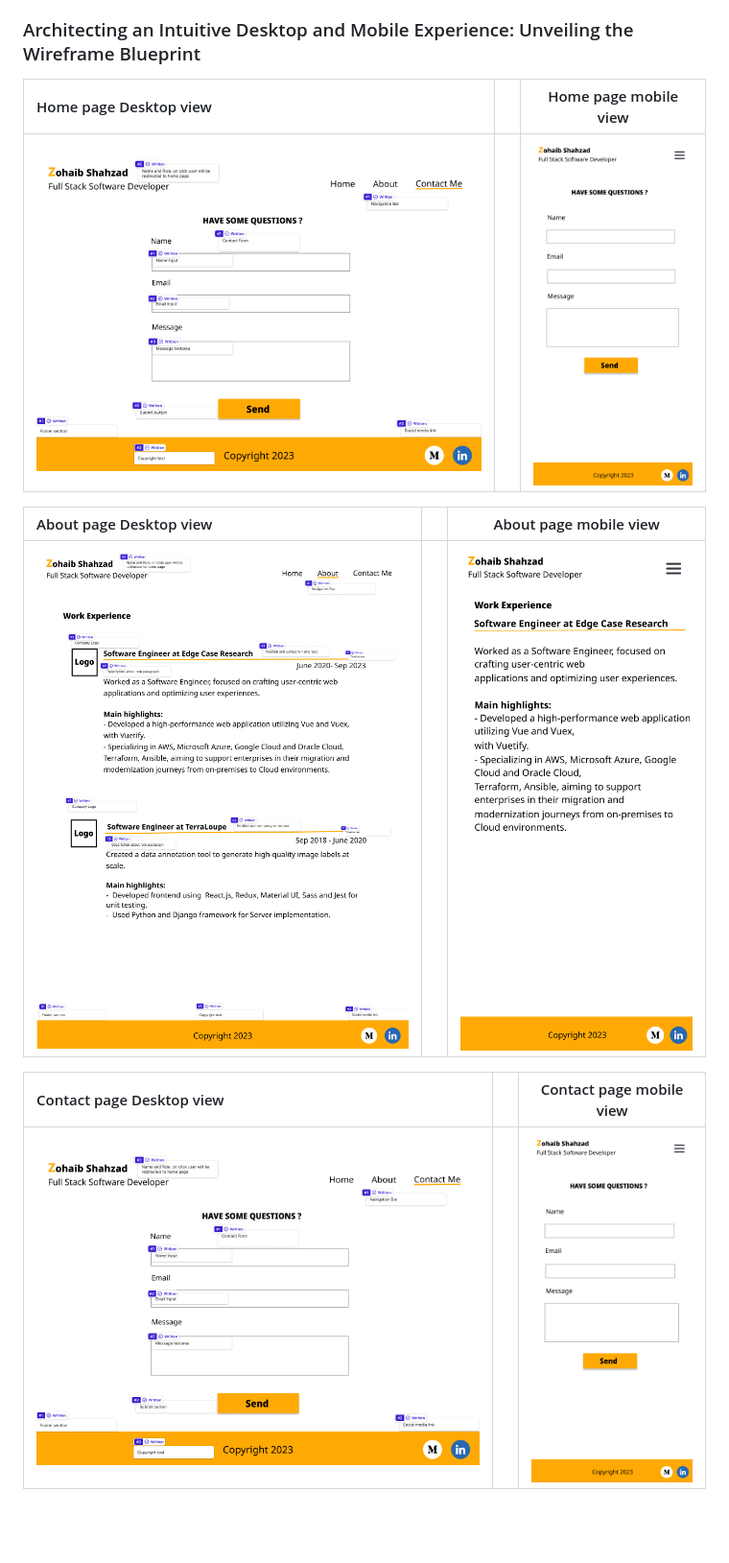
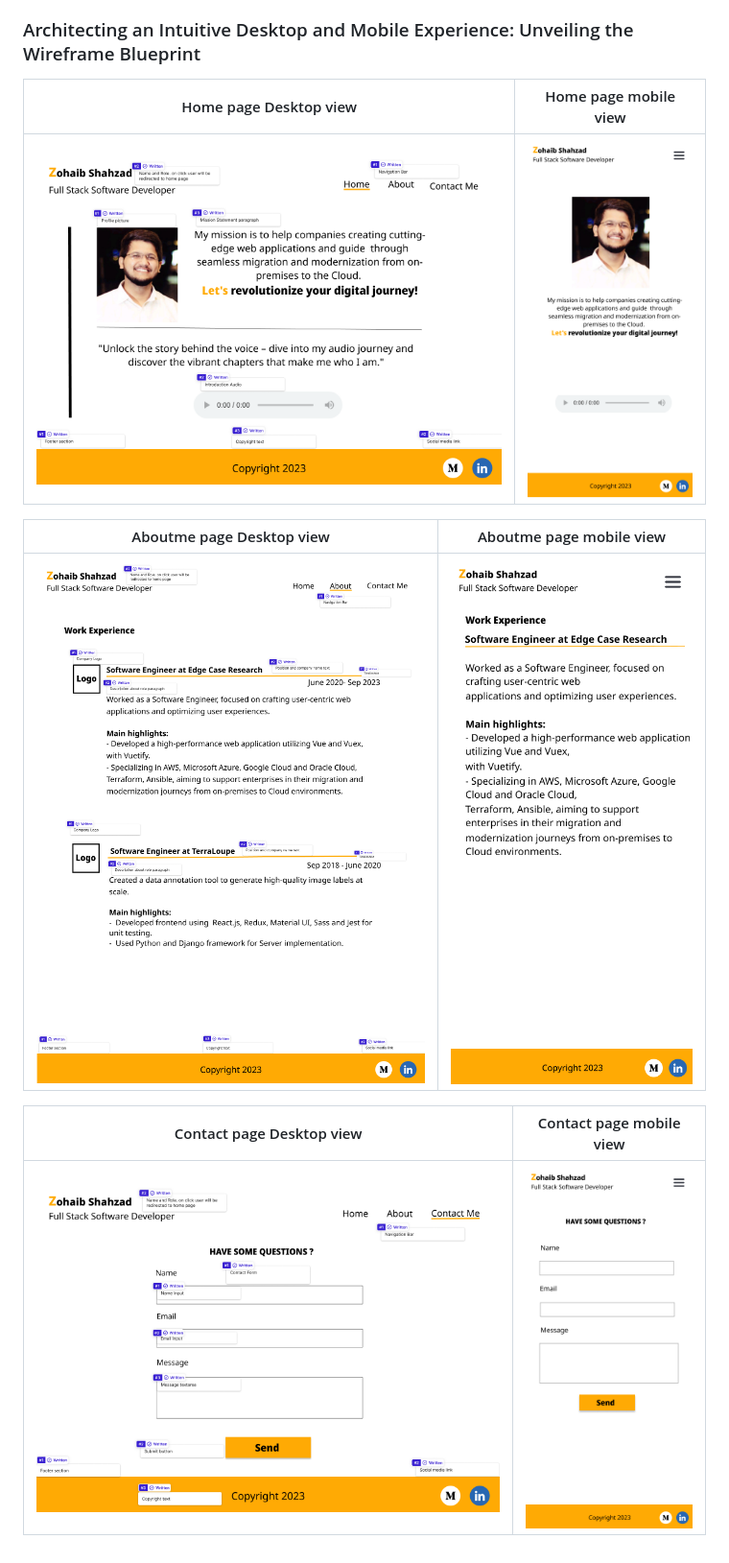
Before and after one commit to zohaibshahzadkhan/Portfolio, a Markdown page: Readme.md, the part around the change. Shown at 96% size. Rendered like a GitHub page; blank space fills up the shorter version.

Commit message:
:memo: Update wireframe section
update wireframe table remove extra coloumn

```diff
--- a/Readme.md
+++ b/Readme.md
@@ -53,15 +53,16 @@ Welcome to the world of my own user experience story. Come along on a trip where
 
 ### Architecting an Intuitive Desktop and Mobile Experience: Unveiling the Wireframe Blueprint
 
-Home page Desktop view  |  |  Home page mobile view
-| :--- | ---: | :---:
-![Contact  Page wireframe for Desktop screen ](assets/images/wireframes/contactme-desktop.png)| | ![Contact Page wireframe for Desktop screen ](assets/images/wireframes/contact-mobile.png) |
+
+Home page Desktop view             |  Home page mobile view
+:-------------------------:|:-------------------------:
+![Home Page wireframe for Desktop screen ](assets/images/wireframes/home-desktop.png) | ![Home Page wireframe for Desktop screen ](assets/images/wireframes/home-mobile.png)
+
+Aboutme page Desktop view             |  Aboutme page mobile view
+:-------------------------:|:-------------------------:
+![About Page wireframe for Desktop screen ](assets/images/wireframes/aboutme-desktop.png) | ![About Page wireframe for Desktop screen ](assets/images/wireframes/aboutme-mobile.png)
 
 
-About page Desktop view  |  |  About page mobile view
-| :--- | ---: | :---:
-![About Page wireframe for Desktop screen ](assets/images/wireframes/aboutme-desktop.png) | | ![About Page wireframe for Desktop screen ](assets/images/wireframes/aboutme-mobile.png)
-
-Contact page Desktop view  |  |  Contact page mobile view
-| :--- | ---: | :---:
-![Contact  Page wireframe for Desktop screen ](assets/images/wireframes/contactme-desktop.png)| | ![Contact Page wireframe for Desktop screen ](assets/images/wireframes/contact-mobile.png)
+Contact page Desktop view             |  Contact page mobile view
+:-------------------------:|:-------------------------:
+![Contact  Page wireframe for Desktop screen ](assets/images/wireframes/contactme-desktop.png)| ![Contact Page wireframe for Desktop screen ](assets/images/wireframes/contact-mobile.png)
```
